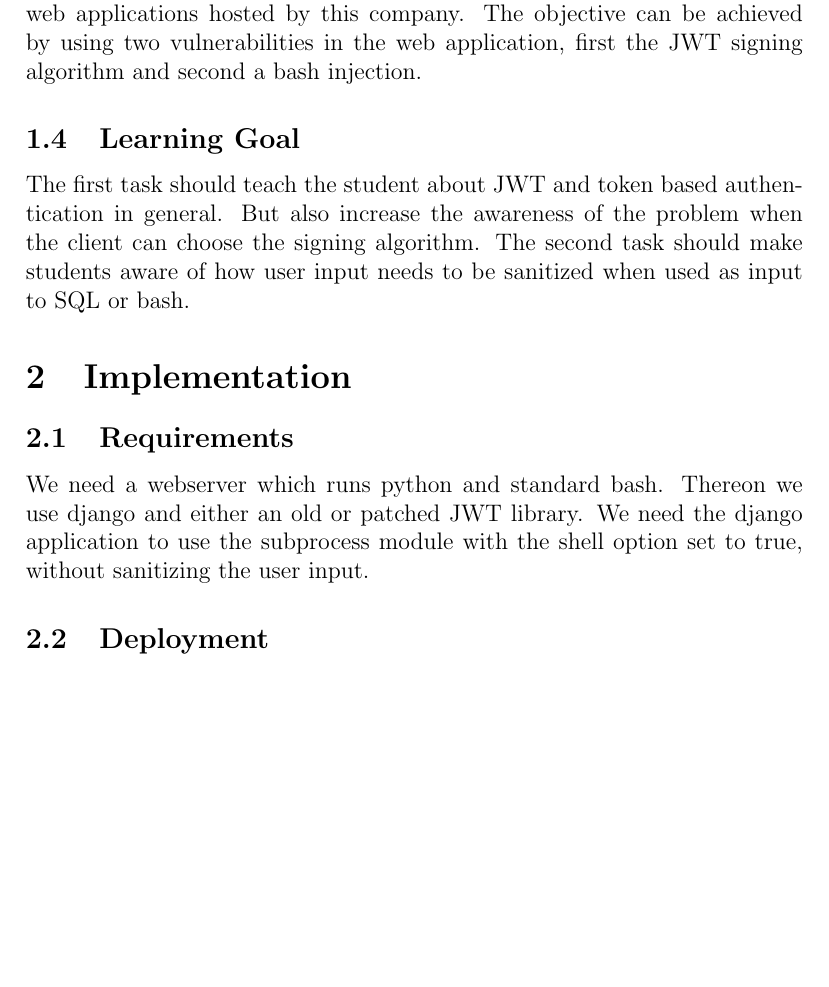
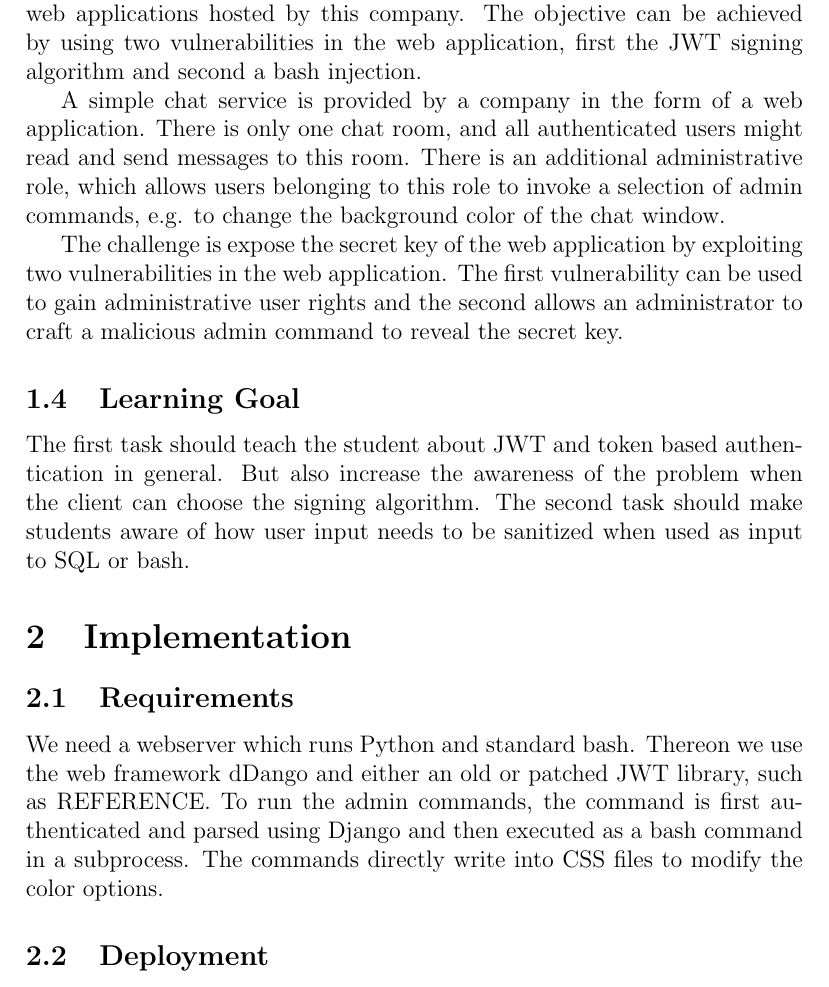
Before and after one commit to silvanegli/Netsec16, a LaTeX paper (proposal/report.tex): part of page 2 of 3, cut so that both start at the same text, the shorter picture padded with empty space. Compiled offline with pdfLaTeX.

Commit message:
started with my additions

```diff
--- a/proposal/report.tex
+++ b/proposal/report.tex
@@ -41,10 +41,16 @@ The first task requires some offline work as one has to forge a token to get adm
 %one or more categories for the challenge. You can see a full list of possible challenges by going to the Hacking Lab home page, clicking the Statistics tab near the center of the page, and then clicking Challenge Details under the Challenge Statistics box.
 
 The challenge belongs to the category web security. %TODO maybe also programming
+
 \subsection{Mission}
 %a summary of the challenge objective. For example, a school's online registration form may have an SQL injection vulnerability. Using SQL injection in this form to execute a DROP statement can cause a school to lose their entire year's student records.
 
 There is web application (the chat service) hosted by some major company. Your task is it to break into this application as a weak entry point and steal the private key of the web application which you know is also used by other web applications hosted by this company. The objective can be achieved by using two vulnerabilities in the web application, first the JWT signing algorithm and second a bash injection.
+
+A simple chat service is provided by a company in the form of a web application. There is only one chat room, and all authenticated users might read and send messages to this room. There is an additional administrative role, which allows users belonging to this role to invoke a selection of admin commands, e.g. to change the background color of the chat window.
+
+The challenge is expose the secret key of the web application by exploiting two vulnerabilities in the web application. The first vulnerability can be used to gain administrative user rights and the second allows an administrator to craft a malicious admin command to reveal the secret key.
+
 
 %The objective of the first task is to become an administrator by using the JWT vulnerability. The vulnerability is that it is possible to sign the tokens oneself and send them with the 'none' algorithm.\\
 %The objective of the second task is to exploit the bash injection vulnerability. There one has then to use this to extract the private key of the server by writing it to the html-file.
@@ -59,8 +65,7 @@ The second task should make students aware of how user input needs to be sanitiz
 %TODO hope this is ok like this, was not quite sure what to put here
 %We have to make a web interface, where users first have to get a JWT to determine if they are standard users or administrators. In the web interface itself the users can chat. The administrators can also apply changes to the appearance over special commands, which are written in the normal textbox like with Slack. These commands are then bash commands, which can change the html-file where the css-code is integrated.
 
-%lukasbi try below
-We need a webserver which runs python and standard bash. Thereon we use django and either an old or patched JWT library. We need the django application to use the subprocess module with the shell option set to true, without sanitizing the user input.
+We need a webserver which runs Python and standard bash. Thereon we use the web framework dDango and either an old or patched JWT library, such as REFERENCE. To run the admin commands, the command is first authenticated and parsed using Django and then executed as a bash command in a subprocess. The commands directly write into CSS files to modify the color options.
 
 \subsection{Deployment}
 % TODO Not quite sure what I should write here
```
Also changed, not shown: proposal/report.pdf.
